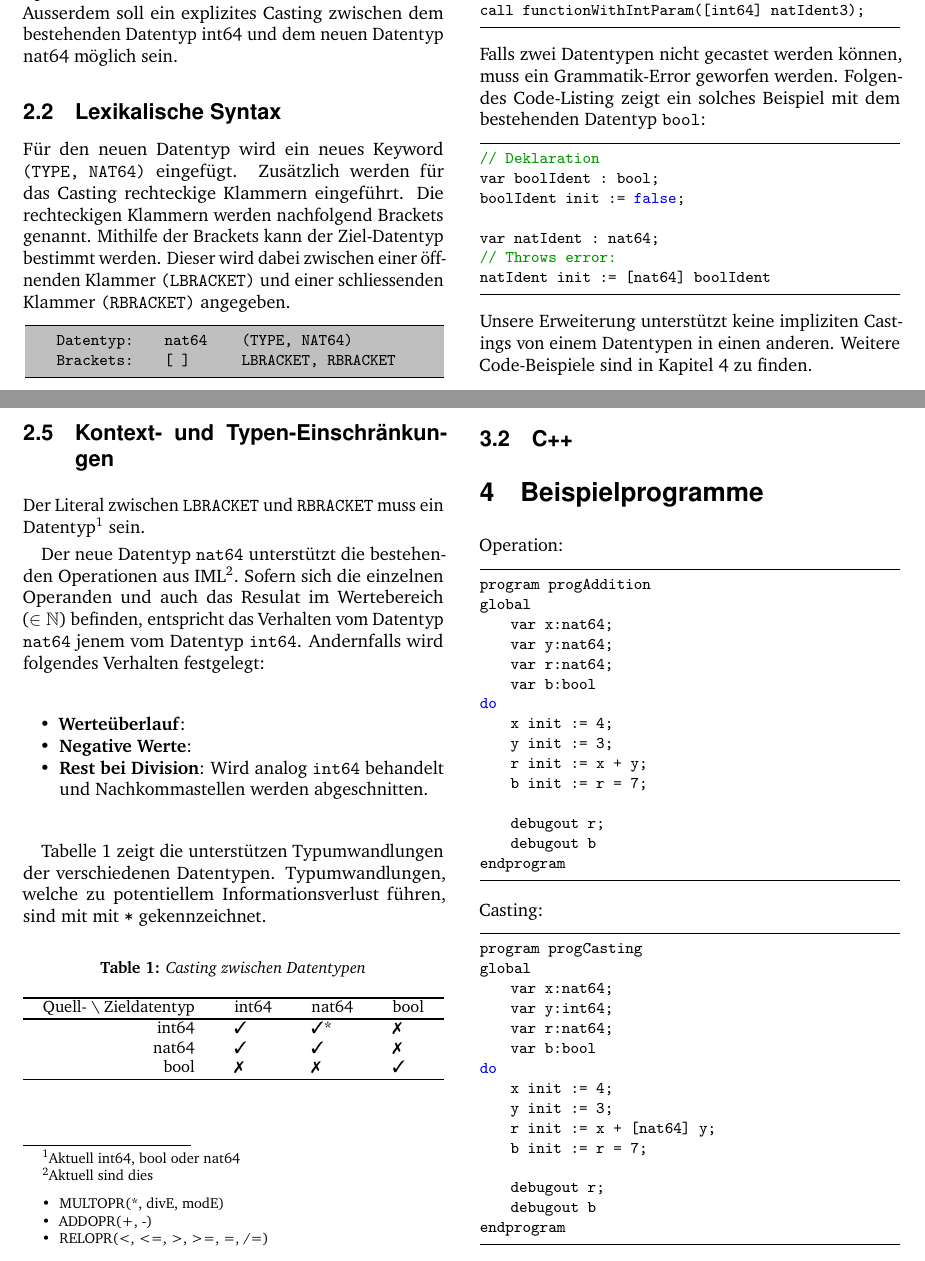
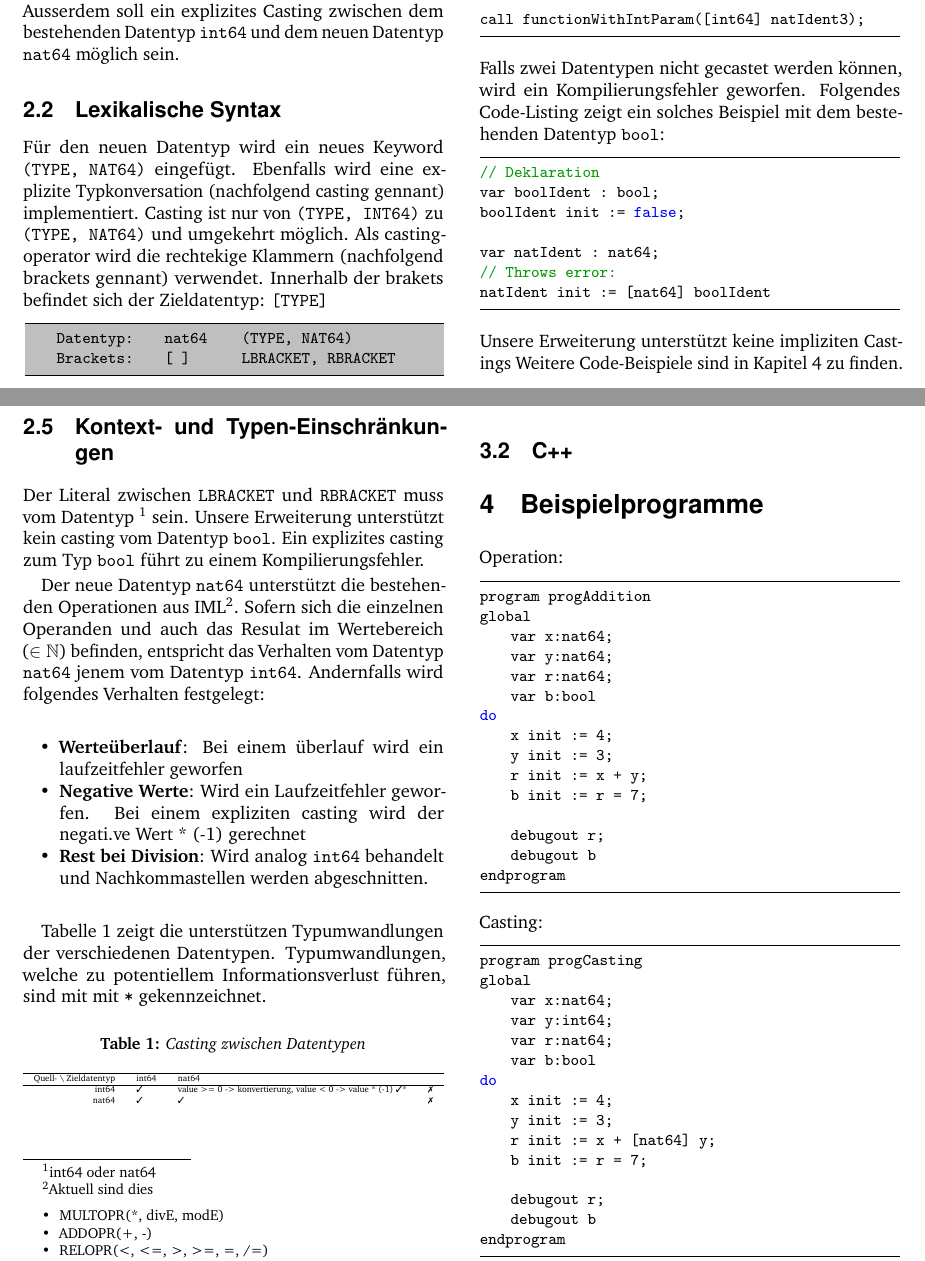
Before and after one commit to brothers28/cpib, a LaTeX document (src/main/latex/main.tex): two parts of pages 1 and 2 of 3, joined at a grey line, cut so that both start at the same text. Compiled offline with pdfLaTeX.

Commit message:
Update .tex

```diff
--- a/src/main/latex/main.tex
+++ b/src/main/latex/main.tex
@@ -61,5 +61,3 @@ Der Compiler basiert auf der IML (V2) und ist in Java geschrieben.
 
 \section{Erweiterung}
 \subsection{Einleitung}
-
-Unter natürlichen Zahlen werden die positiven Zahlen und 0 verstanden. Die IML soll um einen neuen Datentyp \texttt{nat64} erweitert werden. Der neue Datentyp soll solche Zahlen mit bis zu 64 Ziffern abbilden können. Es sollen die Operationen Addition, Subtraktion, Multiplikation, Division und Modulo  unterstützt werden. Ausserdem soll ein explizites Casting zwischen dem bestehenden Datentyp int64 und dem neuen Datentyp nat64 möglich sein.
@@ -66,10 +67,14 @@ Unter natürlichen Zahlen werden die positiven Zahlen und 0 verstanden. Die IML
+Es sollen die Operationen Addition, Subtraktion, Multiplikation, Division und Modulo unterstützt werden.
+Ausserdem soll ein explizites Casting zwischen dem bestehenden Datentyp \texttt{int64} und dem neuen Datentyp \texttt{nat64} möglich sein.
 
 \subsection{Lexikalische Syntax}
 Für den neuen Datentyp wird ein neues Keyword \texttt{(TYPE, NAT64)} eingefügt.
-Zusätzlich werden für das Casting rechteckige Klammern eingeführt.
-Die rechteckigen Klammern werden nachfolgend Brackets genannt.
-Mithilfe der Brackets kann der Ziel-Datentyp bestimmt werden.
-Dieser wird dabei zwischen einer öffnenden Klammer \texttt{(LBRACKET)} und einer schliessenden Klammer \texttt{(RBRACKET)} angegeben.
+Ebenfalls wird eine explizite Typkonversation (nachfolgend casting gennant) implementiert.
+Casting ist nur von \texttt{(TYPE, INT64)} zu \texttt{(TYPE, NAT64)} und umgekehrt möglich.
+Als castingoperator wird die rechtekige Klammern (nachfolgend brackets gennant) verwendet.
+Innerhalb der brakets befindet sich der Zieldatentyp: \texttt{[TYPE]}
+
+
 % Listing mit neuen Elementen
 \begin{lstlisting}[backgroundcolor = \color{lightgray},
 xleftmargin = 0.05cm,
@@ -104,7 +109,7 @@ intIdent2 init := [int64] natIdent3;
 
 call functionWithIntParam([int64] natIdent3);
 \end{lstlisting}
-Falls zwei Datentypen nicht gecastet werden können, muss ein Grammatik-Error geworfen werden.
+Falls zwei Datentypen nicht gecastet werden können, wird ein Kompilierungsfehler geworfen.
 Folgendes Code-Listing zeigt ein solches Beispiel mit dem bestehenden Datentyp \texttt{bool}:
 \begin{lstlisting}
 // Deklaration
@@ -115,7 +120,7 @@ var natIdent : nat64;
 // Throws error:
 natIdent init := [nat64] boolIdent
 \end{lstlisting}
-Unsere Erweiterung unterstützt keine impliziten Castings von einem Datentypen in einen anderen.
+Unsere Erweiterung unterstützt keine impliziten Castings
 Weitere Code-Beispiele sind in Kapitel \ref{sec:prog} zu finden.
 
 \subsection{Änderungen an der Grammatik}
@@ -140,15 +145,17 @@ framexleftmargin = 0.05em]
 \end{lstlisting}
 
 \subsection{Kontext- und Typen-Einschränkungen}
-Der Literal zwischen \texttt{LBRACKET} und \texttt{RBRACKET} muss ein Datentyp\footnote{Aktuell int64, bool oder nat64} sein.
+Der Literal zwischen \texttt{LBRACKET} und \texttt{RBRACKET} muss vom Datentyp \footnote{int64 oder nat64} sein.
+Unsere Erweiterung unterstützt kein casting vom Datentyp \texttt{bool}.
+Ein explizites casting zum Typ \texttt{bool} führt zu einem Kompilierungsfehler.
 
 Der neue Datentyp \texttt{nat64} unterstützt die bestehenden Operationen aus IML\footnote{Aktuell sind dies \begin{itemize} \item MULTOPR(*, divE, modE) \item ADDOPR(+, -) \item RELOPR(<, <=, >, >=, =, /=) \item BOOLOPR(/\textbackslash? \textbackslash/?)\end{itemize}}.
 Sofern sich die einzelnen Operanden und auch das Resulat im Wertebereich ($\in \mathbb{N}$) befinden, entspricht das Verhalten vom Datentyp \texttt{nat64} jenem vom Datentyp \texttt{int64}.
 Andernfalls wird folgendes Verhalten festgelegt:
 
 \begin{itemize}
-    \item \textbf{Werteüberlauf}: % TODO Definieren was passiert
-    \item \textbf{Negative Werte}: % TODO Definieren was passiert
+    \item \textbf{Werteüberlauf}: Bei einem überlauf wird ein laufzeitfehler geworfen % TODO --> soll etwas anderes passieren?
+    \item \textbf{Negative Werte}: Wird ein Laufzeitfehler geworfen. Bei einem expliziten casting wird der negati.ve Wert * (-1) gerechnet % TODO --> Soll etwas anderes passieren?
     \item \textbf{Rest bei Division}: Wird analog \texttt{int64} behandelt und Nachkommastellen werden abgeschnitten.
 \end{itemize}
 
@@ -163,10 +170,9 @@ Typumwandlungen, welche zu potentiellem Informationsverlust führen, sind mit mi
     \resizebox{\columnwidth}{!}{%
     \begin{tabular}{rlll}
         \hline
-        Quell- \textbackslash \ Zieldatentyp & int64 & nat64 & bool \\ \hline
-        int64                   & \cmark        & \cmark *       & \xmark      \\
+        Quell- \textbackslash \ Zieldatentyp & int64 & nat64 \\ \hline
+        int64                   & \cmark        & value >= 0 -> konvertierung, value < 0 -> value * (-1) \cmark *       & \xmark     \\ %TODO wollen wir das so?
         nat64                   & \cmark        & \cmark         & \xmark     \\
-        bool                    & \xmark        & \xmark         & \cmark     \\ \hline
     \end{tabular}%
     }
 \end{table}
```
Also changed, not shown: auxil/main-blx.bib (added, +11 -0 lines), out/main.pdf (added), src/main/latex/main.tex (3 more changed lines), 7 other files.
